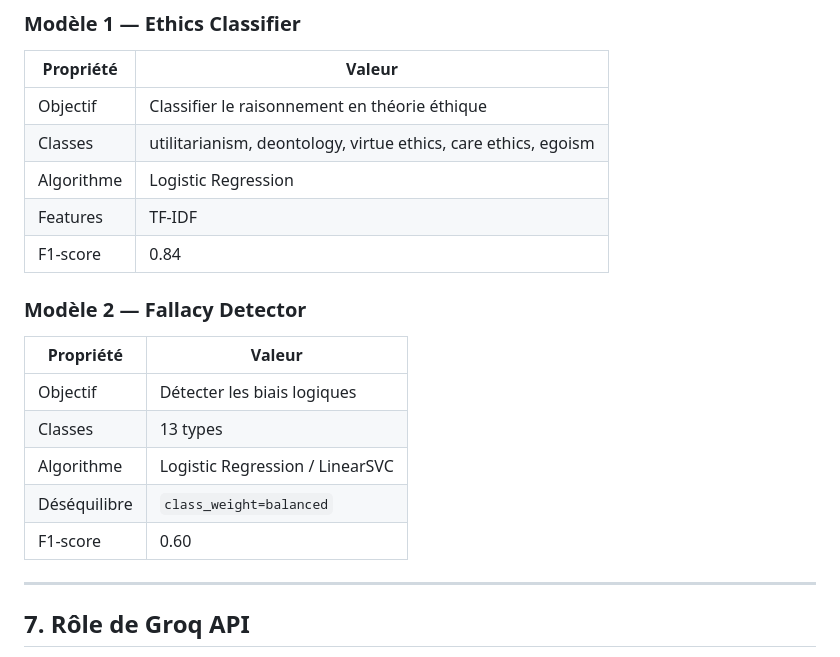
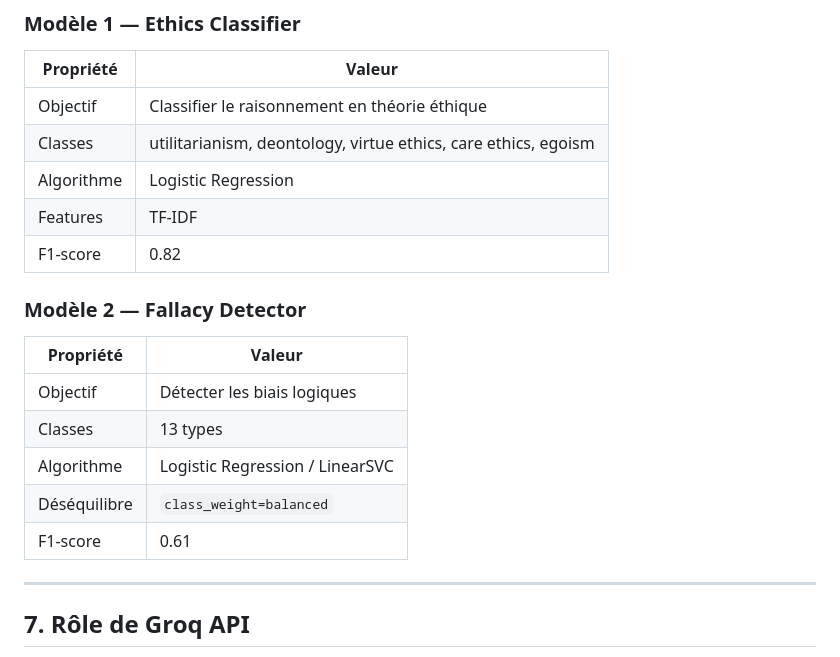
Before and after one commit to Bedra11/Socratic, a Markdown page: README.md, the part around the change. Rendered like a GitHub page.

Commit message:
README : update F1 score values

```diff
--- a/README.md
+++ b/README.md
@@ -136,7 +136,7 @@ MLflow --> API
 | Classes | utilitarianism, deontology, virtue ethics, care ethics, egoism |
 | Algorithme | Logistic Regression |
 | Features | TF-IDF |
-| F1-score | 0.84 |
+| F1-score | 0.82 |
 
 ### Modèle 2 — Fallacy Detector
 
@@ -146,7 +146,7 @@ MLflow --> API
 | Classes | 13 types |
 | Algorithme | Logistic Regression / LinearSVC |
 | Déséquilibre | `class_weight=balanced` |
-| F1-score | 0.60 |
+| F1-score | 0.61 |
 
 ---
 
```
